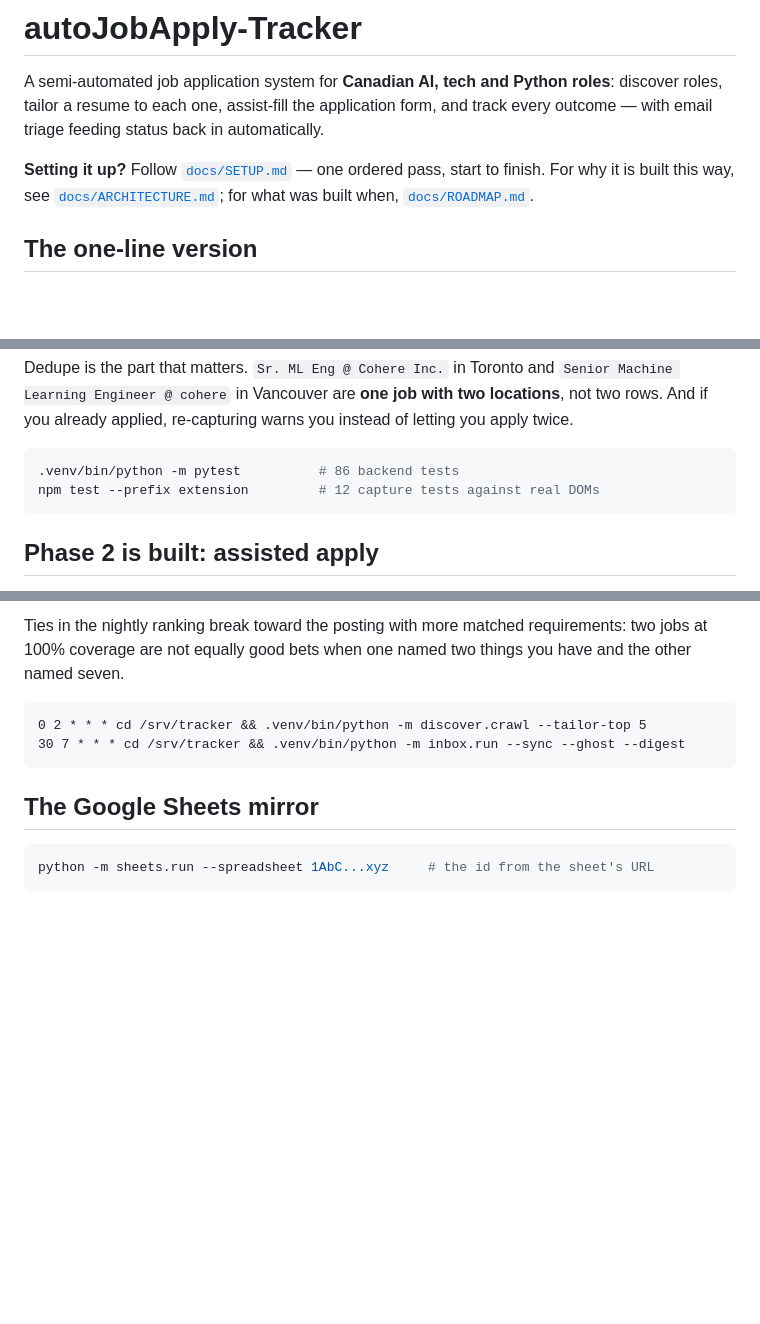
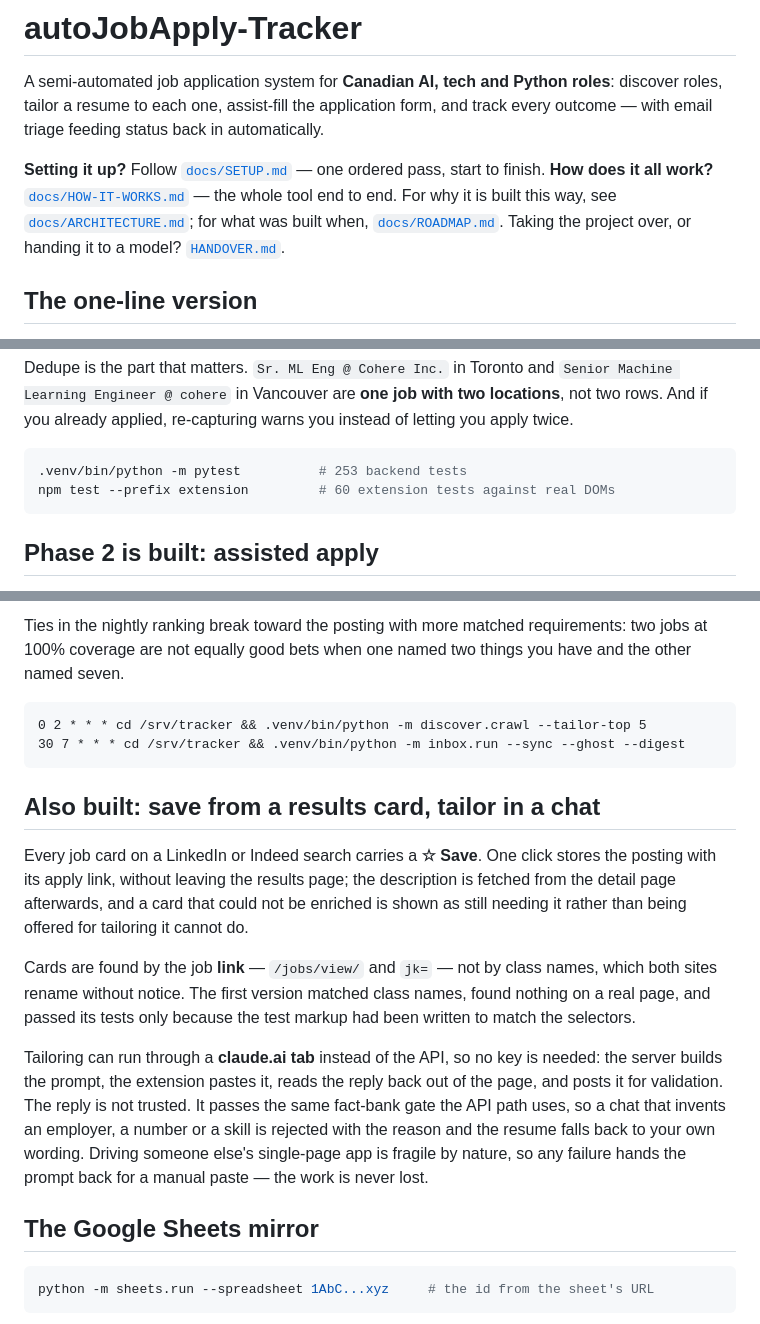
Before and after one commit to aakashdahiya/autoJobApply-Tracker, a Markdown page: README.md, 3 parts joined by grey strips. Rendered like a GitHub page; blank space fills up the shorter version.

````diff
--- a/README.md
+++ b/README.md
@@ -5,8 +5,10 @@ roles, tailor a resume to each one, assist-fill the application form, and track
 outcome — with email triage feeding status back in automatically.
 
 **Setting it up?** Follow [`docs/SETUP.md`](docs/SETUP.md) — one ordered pass, start to finish.
-For why it is built this way, see [`docs/ARCHITECTURE.md`](docs/ARCHITECTURE.md); for what was
-built when, [`docs/ROADMAP.md`](docs/ROADMAP.md).
+**How does it all work?** [`docs/HOW-IT-WORKS.md`](docs/HOW-IT-WORKS.md) — the whole tool end to
+end. For why it is built this way, see [`docs/ARCHITECTURE.md`](docs/ARCHITECTURE.md); for what
+was built when, [`docs/ROADMAP.md`](docs/ROADMAP.md). Taking the project over, or handing it to
+a model? [`HANDOVER.md`](HANDOVER.md).
 
 ## The one-line version
 
@@ -73,8 +75,8 @@ not two rows. And if you already applied, re-capturing warns you instead of lett
 apply twice.
 
 ```bash
-.venv/bin/python -m pytest          # 86 backend tests
-npm test --prefix extension         # 12 capture tests against real DOMs
+.venv/bin/python -m pytest          # 253 backend tests
+npm test --prefix extension         # 60 extension tests against real DOMs
 ```
 
 ## Phase 2 is built: assisted apply
@@ -255,6 +257,24 @@ seven.
 30 7 * * * cd /srv/tracker && .venv/bin/python -m inbox.run --sync --ghost --digest
 ```
 
+## Also built: save from a results card, tailor in a chat
+
+Every job card on a LinkedIn or Indeed search carries a **☆ Save**. One click stores the posting
+with its apply link, without leaving the results page; the description is fetched from the detail
+page afterwards, and a card that could not be enriched is shown as still needing it rather than
+being offered for tailoring it cannot do.
+
+Cards are found by the job **link** — `/jobs/view/` and `jk=` — not by class names, which both
+sites rename without notice. The first version matched class names, found nothing on a real page,
+and passed its tests only because the test markup had been written to match the selectors.
+
+Tailoring can run through a **claude.ai tab** instead of the API, so no key is needed: the server
+builds the prompt, the extension pastes it, reads the reply back out of the page, and posts it
+for validation. The reply is not trusted. It passes the same fact-bank gate the API path uses, so
+a chat that invents an employer, a number or a skill is rejected with the reason and the resume
+falls back to your own wording. Driving someone else's single-page app is fragile by nature, so
+any failure hands the prompt back for a manual paste — the work is never lost.
+
 ## The Google Sheets mirror
 
 ```bash
````
Also changed, not shown: HANDOVER.md (added, +174 -0 lines), docs/HOW-IT-WORKS.md (added, +271 -0 lines).
